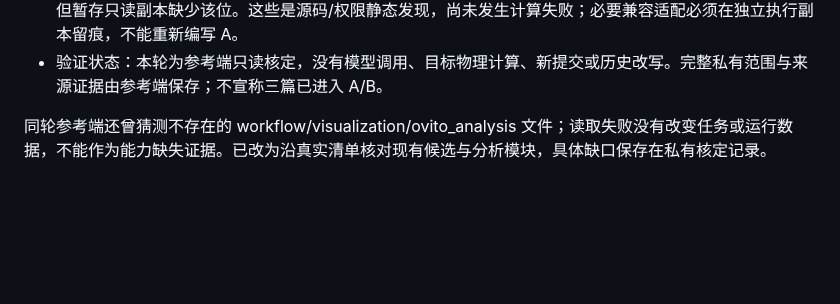
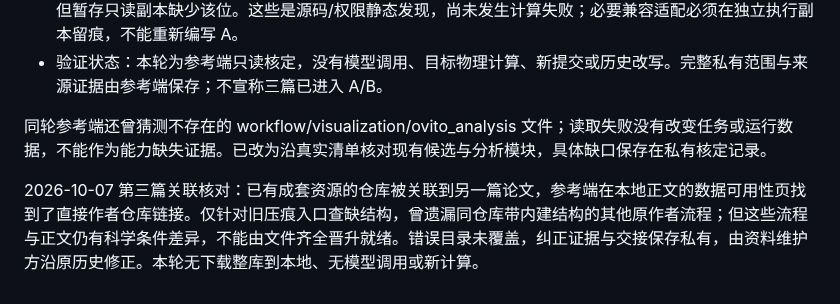
Before and after one commit to XPYY233/auto-lammps-run, a Markdown page: docs/AUDIT.md, the part around the change. GitHub-like rendering; blank space fills up the shorter version.

Commit message:
docs(audit): retain third paper source association correction

```diff
--- a/docs/AUDIT.md
+++ b/docs/AUDIT.md
@@ -1609,3 +1609,6 @@ GitHub 发布复核：有限重试被 GH006 拒绝，原因是 main 要求 Pull
 - 验证状态：本轮为参考端只读核定，没有模型调用、目标物理计算、新提交或历史改写。完整私有范围与来源证据由参考端保存；不宣称三篇已进入 A/B。
 
 同轮参考端还曾猜测不存在的 workflow/visualization/ovito_analysis 文件；读取失败没有改变任务或运行数据，不能作为能力缺失证据。已改为沿真实清单核对现有候选与分析模块，具体缺口保存在私有核定记录。
+
+
+2026-10-07 第三篇关联核对：已有成套资源的仓库被关联到另一篇论文，参考端在本地正文的数据可用性页找到了直接作者仓库链接。仅针对旧压痕入口查缺结构，曾遗漏同仓库带内建结构的其他原作者流程；但这些流程与正文仍有科学条件差异，不能由文件齐全晋升就绪。错误目录未覆盖，纠正证据与交接保存私有，由资料维护方沿原历史修正。本轮无下载整库到本地、无模型调用或新计算。
```
